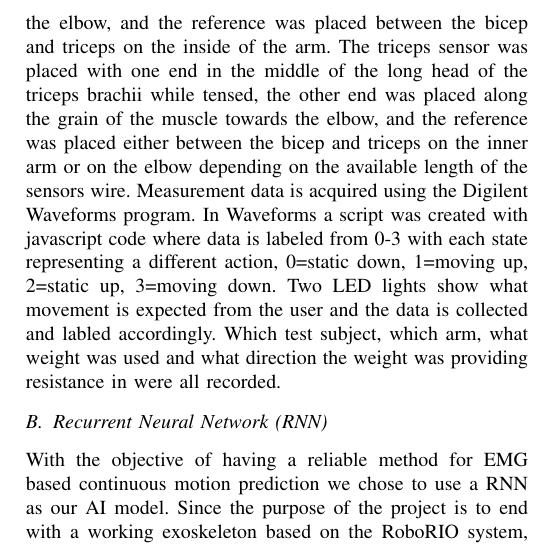
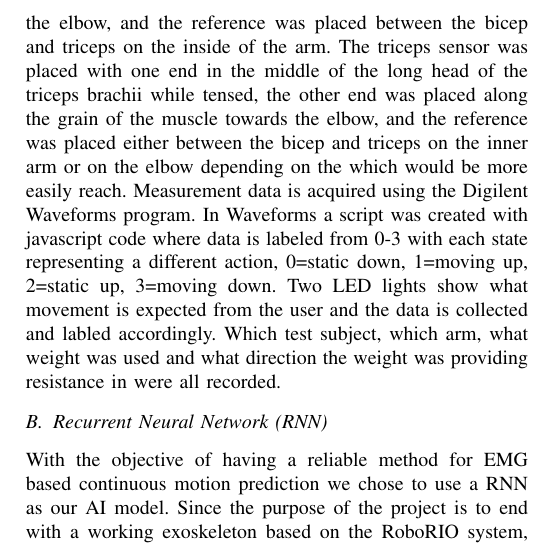
Before and after one commit to DanRyten/EXO1, a LaTeX paper (LaTeX/main.tex, which reads LaTeX/sections/method.tex): part of one column of page 3 of 4, cut so that both start at the same text. Compiled offline with pdfLaTeX.

Commit message:
change of phrasing

```diff
--- a/LaTeX/sections/method.tex
+++ b/LaTeX/sections/method.tex
@@ -24,7 +24,7 @@ towards the elbow, and the reference was placed between the bicep and triceps on
 of the arm. The triceps sensor was placed with one end in the middle of the long head of the triceps
 brachii while tensed, the other end was placed along the grain of the muscle towards the elbow, and
 the reference was placed either between the bicep and triceps on the inner arm or on the elbow depending on
-the available length of the sensors wire. Measurement data is acquired using the Digilent Waveforms program.
+the which would be more easily reach. Measurement data is acquired using the Digilent Waveforms program.
 In Waveforms a script was created with javascript code where data is labeled from 0-3 with each state
 representing a different action, 0=static down, 1=moving up, 2=static up, 3=moving down. Two LED lights show
 what movement is expected from the user and the data is collected and labled accordingly. Which test subject,
```
